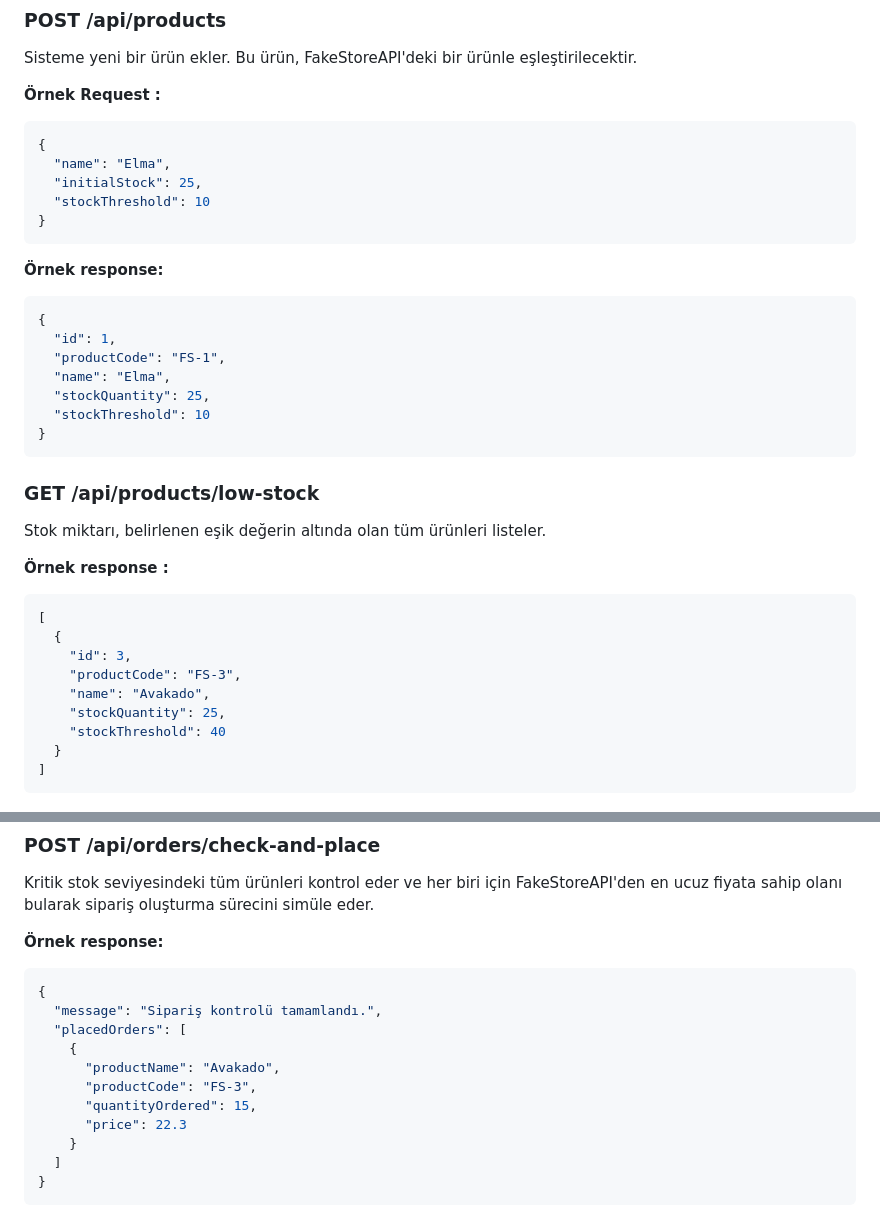
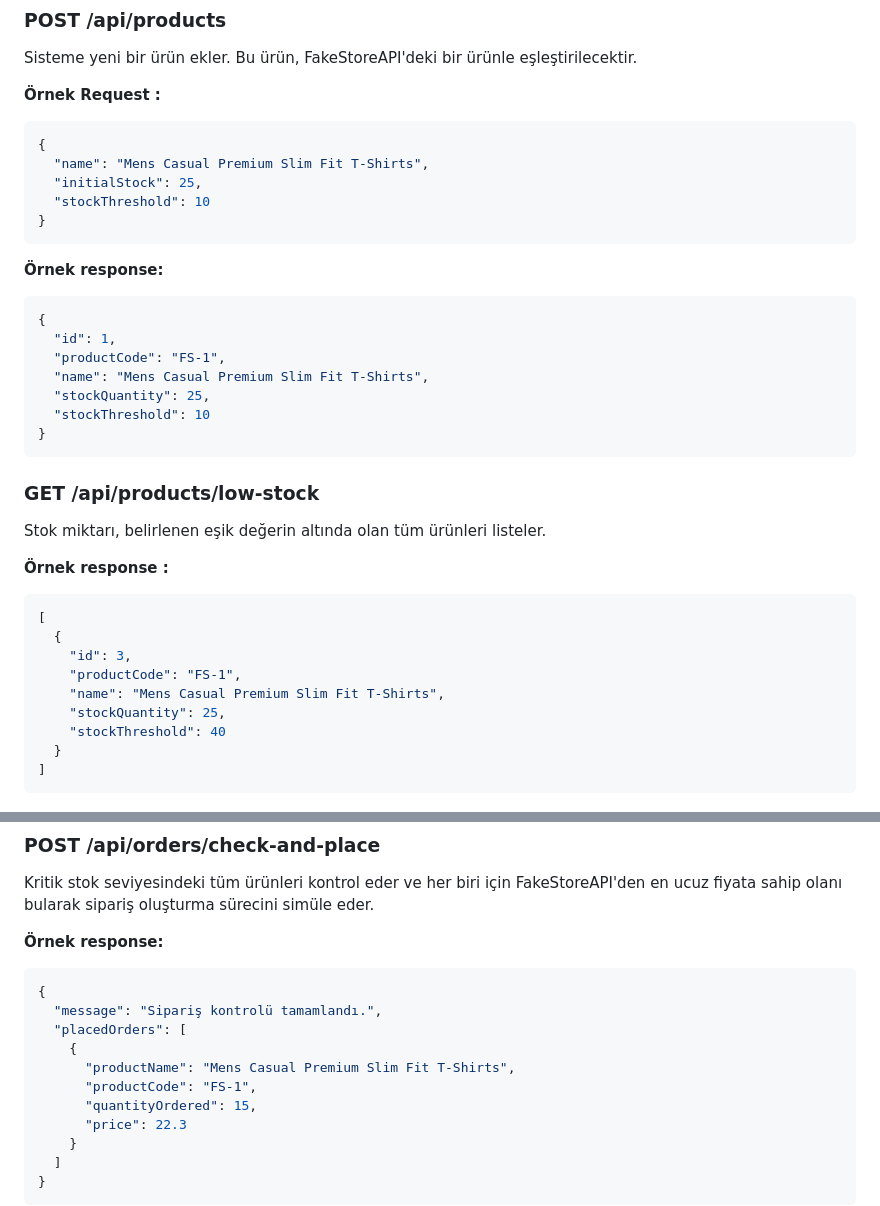
Before and after one commit to hakanak/SupplyChainTask, a Markdown page: README.md, 2 parts joined by grey strips. Rendered like a GitHub page.

````diff
--- a/README.md
+++ b/README.md
@@ -28,7 +28,7 @@ Sisteme yeni bir ürün ekler. Bu ürün, FakeStoreAPI'deki bir ürünle eşleş
 
 ```json
 {
-  "name": "Elma",
+  "name": "Mens Casual Premium Slim Fit T-Shirts",
   "initialStock": 25,
   "stockThreshold": 10
 }
@@ -40,7 +40,7 @@ Sisteme yeni bir ürün ekler. Bu ürün, FakeStoreAPI'deki bir ürünle eşleş
 {
   "id": 1,
   "productCode": "FS-1",
-  "name": "Elma",
+  "name": "Mens Casual Premium Slim Fit T-Shirts",
   "stockQuantity": 25,
   "stockThreshold": 10
 }
@@ -56,8 +56,8 @@ Stok miktarı, belirlenen eşik değerin altında olan tüm ürünleri listeler.
 [
   {
     "id": 3,
-    "productCode": "FS-3",
-    "name": "Avakado",
+    "productCode": "FS-1",
+    "name": "Mens Casual Premium Slim Fit T-Shirts",
     "stockQuantity": 25,
     "stockThreshold": 40
   }
@@ -75,8 +75,8 @@ Kritik stok seviyesindeki tüm ürünleri kontrol eder ve her biri için FakeSto
   "message": "Sipariş kontrolü tamamlandı.",
   "placedOrders": [
     {
-      "productName": "Avakado",
-      "productCode": "FS-3",
+      "productName": "Mens Casual Premium Slim Fit T-Shirts",
+      "productCode": "FS-1",
       "quantityOrdered": 15,
       "price": 22.3
     }
````
